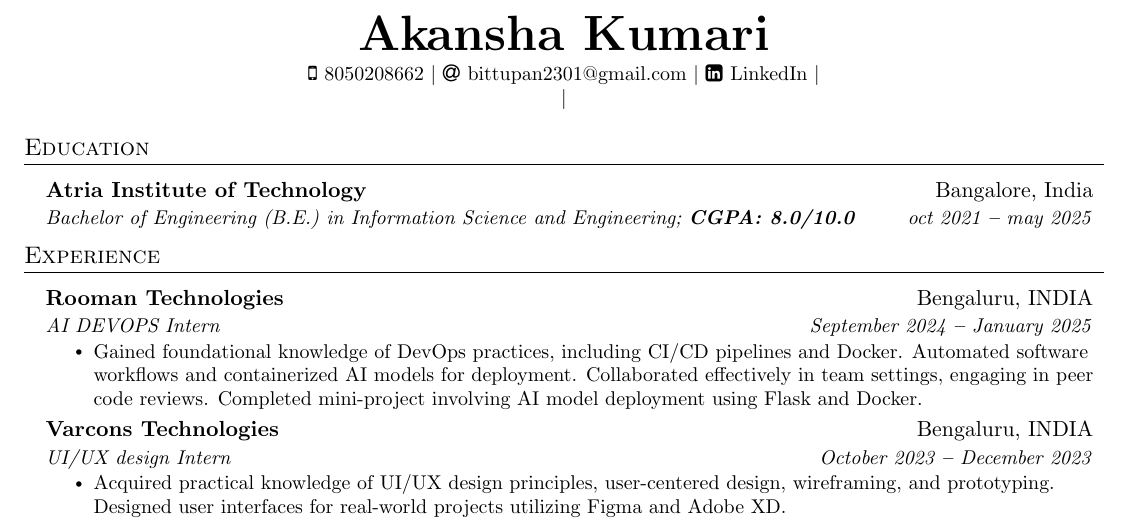
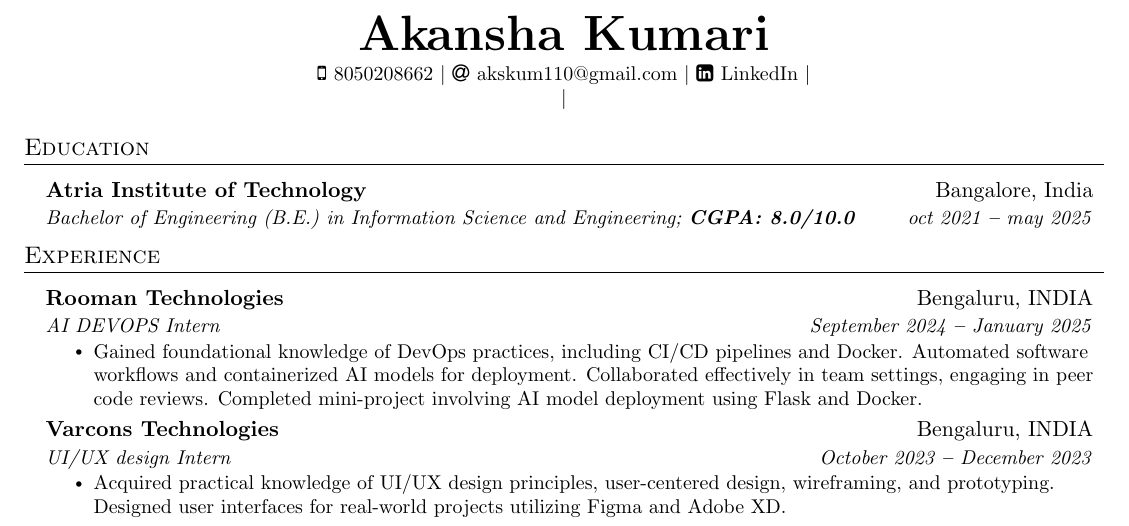
Before and after one commit to chaseshobhit/tempRepo2, a LaTeX document (683ee870056bfd03c1356a4e.tex): part of page 1 of 2, cut so that both start at the same text. Compiled offline with pdfLaTeX.

Commit message:
File Updated!

```diff
--- a/683ee870056bfd03c1356a4e.tex
+++ b/683ee870056bfd03c1356a4e.tex
@@ -133,7 +133,7 @@
     \small
     \faMobile \hspace{.5pt} {8050208662}
     $|$
-    \faAt \hspace{.5pt} \href{mailto:bittupan2301@gmail.com}{bittupan2301@gmail.com}
+    \faAt \hspace{.5pt} \href{mailto:akskum110@gmail.com}{akskum110@gmail.com}
     $|$
     \faLinkedinSquare \hspace{.5pt} \href{https://www.linkedin.com/in/akansha-kumari-9852b1282?utm_source=share&utm_campaign=share_via&utm_content=profile&utm_medium=android_app}{LinkedIn}
     $|$
```
